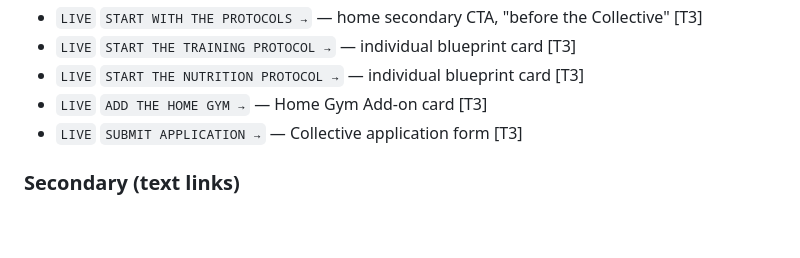
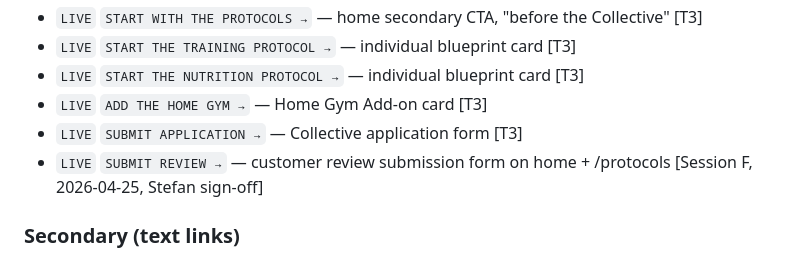
Before and after one commit to AntonUrso2811/stefan-studio, a Markdown page: brand-kit/01-docs/component-copy-bank.md, the part around the change. GitHub-like rendering; blank space fills up the shorter version.

Commit message:
docs: session-f Stefan sign-off received + copy bank PULLED/LIVE entries
Stefan binary-approved Hybrid B+ direction on 2026-04-25. Lovable
execution + production publish proceeding under Anton's drive (no
second Stefan gate required).

CHANGELOG.md:
- Session F status flipped from "plan approved, ship pending" to
  "Stefan binary sign-off received 2026-04-25; Lovable execution
  and production publish proceeding per the locked sequence"
- Added Stefan sign-off line to the entry body
- Updated status pipeline to reflect the cleared gate
- Recorded component-copy-bank updates as part of this session

component-copy-bank.md:
- §2.2: marked old "Reviews"/"More stories inside the Collective"
  strings PULLED — pending real submissions (Session F sign-off)
- §2.2: added LIVE entries for the holding section header
  ("Open for real reviews."), 60-word body, YouTube-link microcopy,
  and submission form sub + disclosure
- §3: added `SUBMIT REVIEW →` to the locked CTA register

Co-Authored-By: Claude Opus 4.7 (1M context) <noreply@anthropic.com>

```diff
--- a/brand-kit/01-docs/component-copy-bank.md
+++ b/brand-kit/01-docs/component-copy-bank.md
@@ -99,6 +99,7 @@ Use the LIVE forms verbatim. Do not introduce new variants without §10 sign-off
 - `LIVE` `START THE NUTRITION PROTOCOL →` — individual blueprint card [T3]
 - `LIVE` `ADD THE HOME GYM →` — Home Gym Add-on card [T3]
 - `LIVE` `SUBMIT APPLICATION →` — Collective application form [T3]
+- `LIVE` `SUBMIT REVIEW →` — customer review submission form on home + /protocols [Session F, 2026-04-25, Stefan sign-off]
 
 ### Secondary (text links)
 
```
Also changed, not shown: 1 other file.
